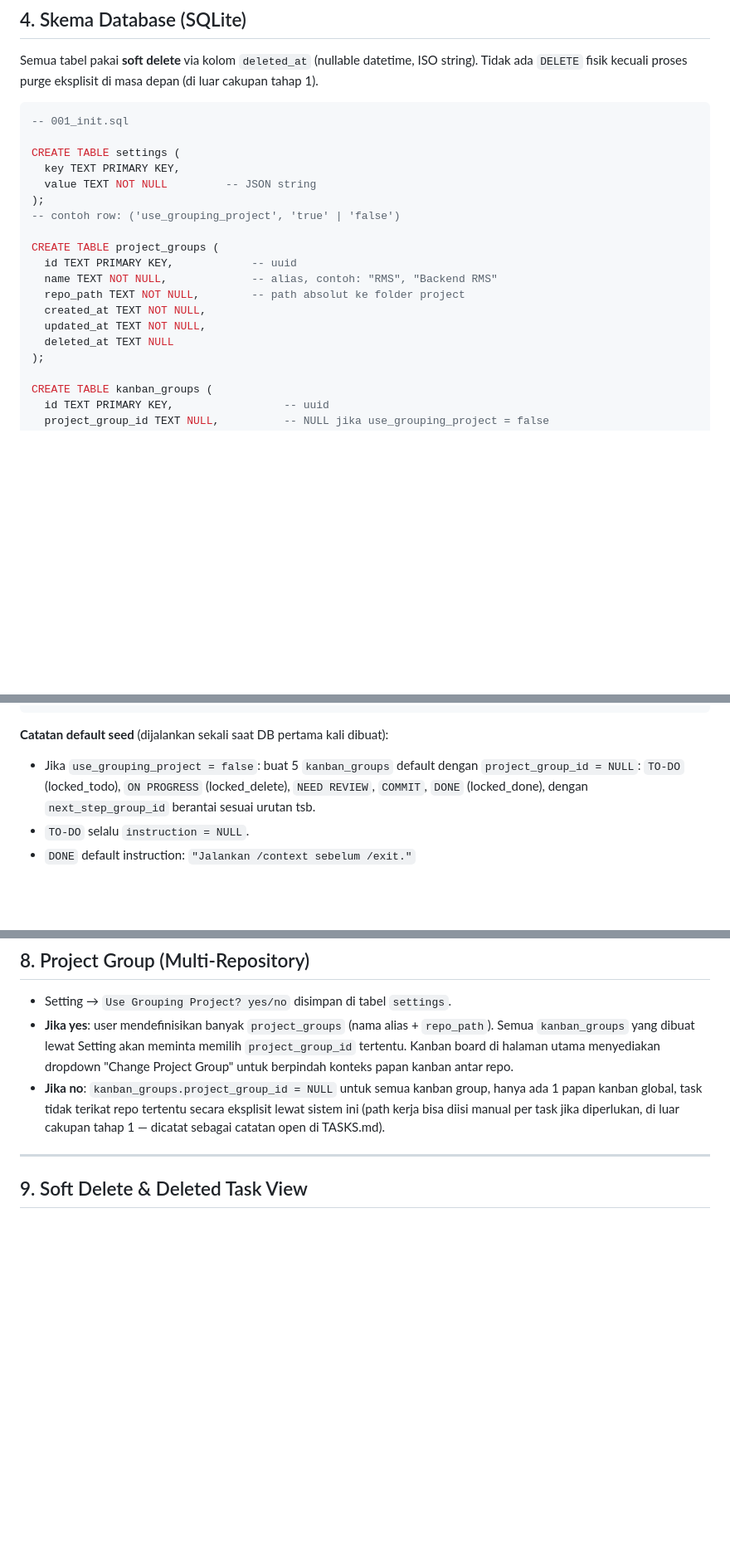
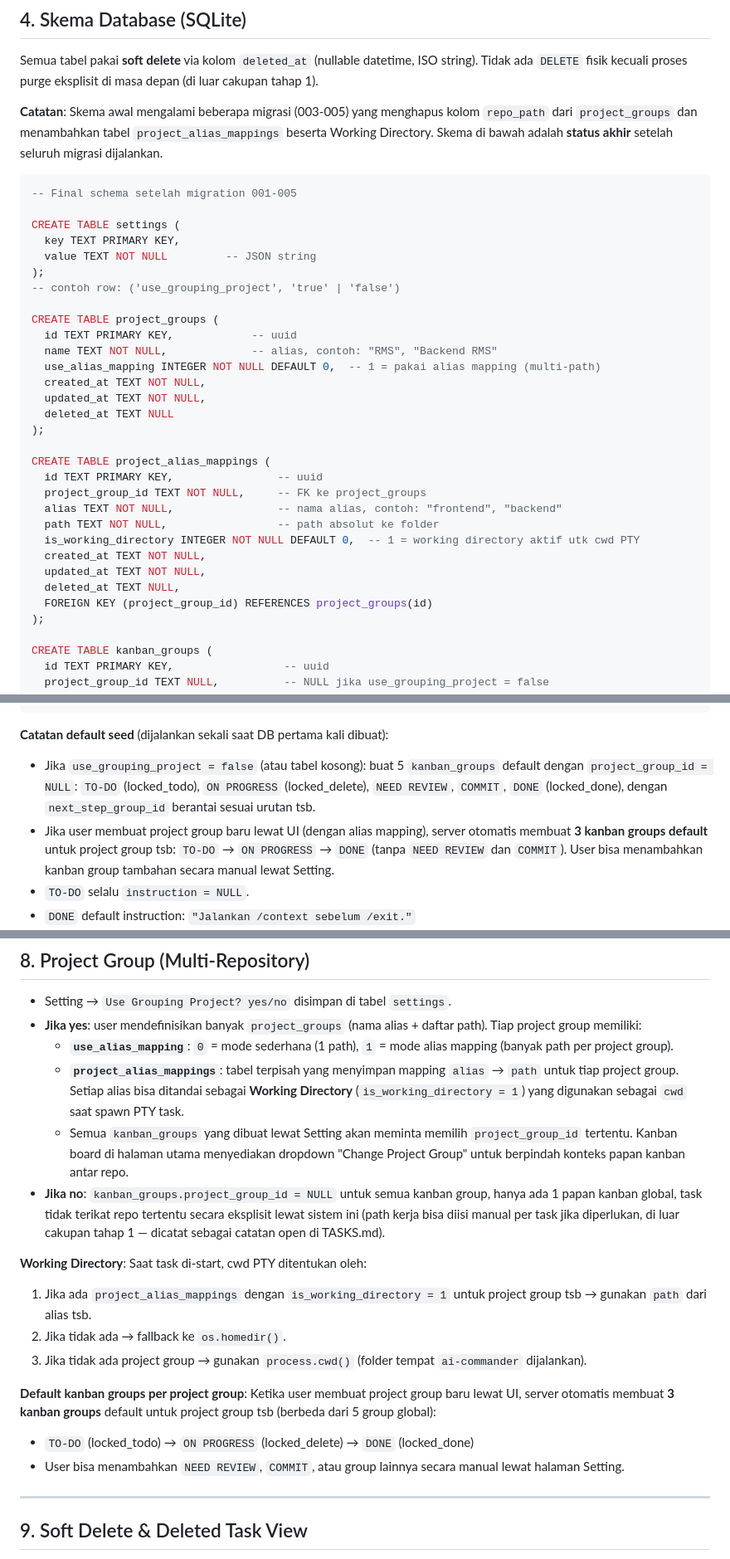
Before and after one commit to masWahyuBayuAji/Ai-Commander, a Markdown page: ARCHITECTURE.md, 3 parts joined by grey strips. Shown at 83% size. Drawn GitHub-style; blank space fills up the shorter version.

````diff
--- a/ARCHITECTURE.md
+++ b/ARCHITECTURE.md
@@ -147,8 +149,13 @@ Semua tabel pakai **soft delete** via kolom `deleted_at` (nullable datetime,
 ISO string). Tidak ada `DELETE` fisik kecuali proses purge eksplisit di masa
 depan (di luar cakupan tahap 1).
 
+**Catatan**: Skema awal mengalami beberapa migrasi (003-005) yang menghapus
+kolom `repo_path` dari `project_groups` dan menambahkan tabel
+`project_alias_mappings` beserta Working Directory. Skema di bawah adalah
+**status akhir** setelah seluruh migrasi dijalankan.
+
 ```sql
--- 001_init.sql
+-- Final schema setelah migration 001-005
 
 CREATE TABLE settings (
   key TEXT PRIMARY KEY,
@@ -159,10 +166,22 @@ CREATE TABLE settings (
 CREATE TABLE project_groups (
   id TEXT PRIMARY KEY,            -- uuid
   name TEXT NOT NULL,             -- alias, contoh: "RMS", "Backend RMS"
-  repo_path TEXT NOT NULL,        -- path absolut ke folder project
+  use_alias_mapping INTEGER NOT NULL DEFAULT 0,  -- 1 = pakai alias mapping (multi-path)
   created_at TEXT NOT NULL,
   updated_at TEXT NOT NULL,
   deleted_at TEXT NULL
+);
+
+CREATE TABLE project_alias_mappings (
+  id TEXT PRIMARY KEY,                -- uuid
+  project_group_id TEXT NOT NULL,     -- FK ke project_groups
+  alias TEXT NOT NULL,                -- nama alias, contoh: "frontend", "backend"
+  path TEXT NOT NULL,                 -- path absolut ke folder
+  is_working_directory INTEGER NOT NULL DEFAULT 0,  -- 1 = working directory aktif utk cwd PTY
+  created_at TEXT NOT NULL,
+  updated_at TEXT NOT NULL,
+  deleted_at TEXT NULL,
+  FOREIGN KEY (project_group_id) REFERENCES project_groups(id)
 );
 
 CREATE TABLE kanban_groups (
@@ -227,10 +246,14 @@ CREATE INDEX idx_task_events_task_id ON task_events(task_id);
 ```
 
 **Catatan default seed** (dijalankan sekali saat DB pertama kali dibuat):
-- Jika `use_grouping_project = false`: buat 5 `kanban_groups` default dengan
-  `project_group_id = NULL`: `TO-DO` (locked_todo), `ON PROGRESS`
-  (locked_delete), `NEED REVIEW`, `COMMIT`, `DONE` (locked_done), dengan
-  `next_step_group_id` berantai sesuai urutan tsb.
+- Jika `use_grouping_project = false` (atau tabel kosong): buat 5 `kanban_groups`
+  default dengan `project_group_id = NULL`: `TO-DO` (locked_todo),
+  `ON PROGRESS` (locked_delete), `NEED REVIEW`, `COMMIT`,
+  `DONE` (locked_done), dengan `next_step_group_id` berantai sesuai urutan tsb.
+- Jika user membuat project group baru lewat UI (dengan alias mapping), server
+  otomatis membuat **3 kanban groups default** untuk project group tsb:
+  `TO-DO` → `ON PROGRESS` → `DONE` (tanpa `NEED REVIEW` dan `COMMIT`).
+  User bisa menambahkan kanban group tambahan secara manual lewat Setting.
 - `TO-DO` selalu `instruction = NULL`.
 - `DONE` default instruction: `"Jalankan /context sebelum /exit."`
 - `ON PROGRESS` di-lock dari delete (`is_locked_delete = 1`) karena merupakan
@@ -434,15 +464,36 @@ ai-commander-cli create <project_group_uuid|-> <detail> [ai_provider]
 
 - Setting → `Use Grouping Project? yes/no` disimpan di tabel `settings`.
 - **Jika yes**: user mendefinisikan banyak `project_groups` (nama alias +
-  `repo_path`). Semua `kanban_groups` yang dibuat lewat Setting akan
-  meminta memilih `project_group_id` tertentu. Kanban board di halaman
-  utama menyediakan dropdown "Change Project Group" untuk berpindah
-  konteks papan kanban antar repo.
+  daftar path). Tiap project group memiliki:
+  - **`use_alias_mapping`**: `0` = mode sederhana (1 path), `1` = mode alias
+    mapping (banyak path per project group).
+  - **`project_alias_mappings`**: tabel terpisah yang menyimpan mapping
+    `alias` → `path` untuk tiap project group. Setiap alias bisa ditandai
+    sebagai **Working Directory** (`is_working_directory = 1`) yang
+    digunakan sebagai `cwd` saat spawn PTY task.
+  - Semua `kanban_groups` yang dibuat lewat Setting akan meminta memilih
+    `project_group_id` tertentu. Kanban board di halaman utama menyediakan
+    dropdown "Change Project Group" untuk berpindah konteks papan kanban
+    antar repo.
 - **Jika no**: `kanban_groups.project_group_id = NULL` untuk semua kanban
   group, hanya ada 1 papan kanban global, task tidak terikat repo tertentu
   secara eksplisit lewat sistem ini (path kerja bisa diisi manual per task
   jika diperlukan, di luar cakupan tahap 1 — dicatat sebagai catatan open
   di TASKS.md).
+
+**Working Directory**: Saat task di-start, cwd PTY ditentukan oleh:
+1. Jika ada `project_alias_mappings` dengan `is_working_directory = 1` untuk
+   project group tsb → gunakan `path` dari alias tsb.
+2. Jika tidak ada → fallback ke `os.homedir()`.
+3. Jika tidak ada project group → gunakan `process.cwd()` (folder tempat
+   `ai-commander` dijalankan).
+
+**Default kanban groups per project group**: Ketika user membuat project group
+baru lewat UI, server otomatis membuat **3 kanban groups** default untuk
+project group tsb (berbeda dari 5 group global):
+- `TO-DO` (locked_todo) → `ON PROGRESS` (locked_delete) → `DONE` (locked_done)
+- User bisa menambahkan `NEED REVIEW`, `COMMIT`, atau group lainnya secara
+  manual lewat halaman Setting.
 
 ---
 
````
Also changed, not shown: other parts of ARCHITECTURE.md (+28 -11 lines), README.md (+2 -2 lines).
